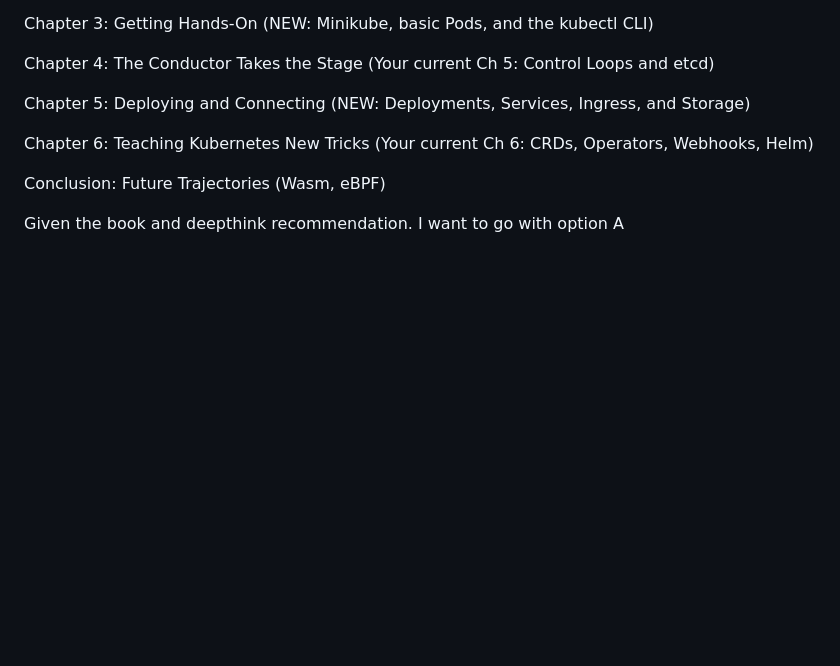
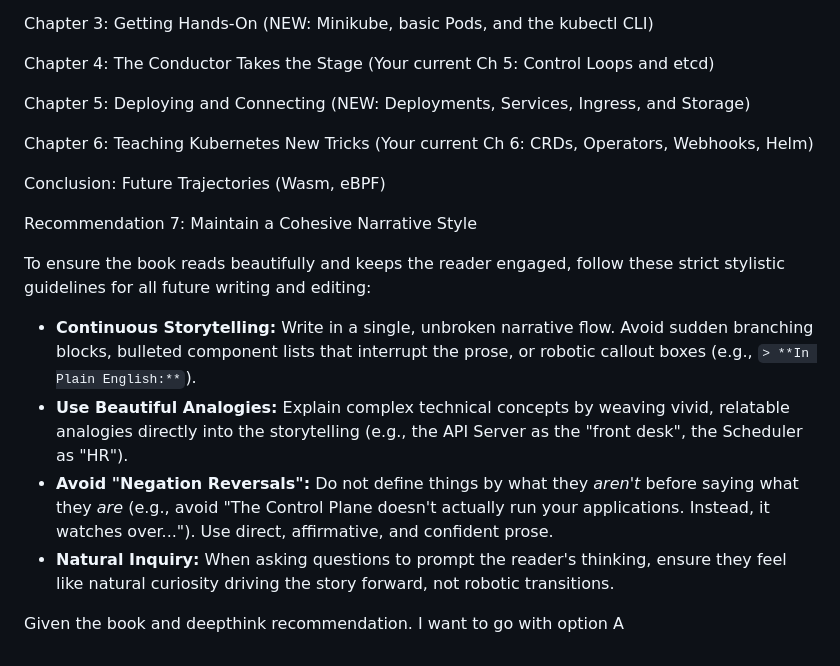
Before and after one commit to Alnour/kube_book, a Markdown page: references/gemini-pro-deep-think-recommendation.md, the part around the change. Drawn GitHub-style; blank space fills up the shorter version.

Commit message:
Style Guidelines: add Recommendation 7 for cohesive narrative storytelling, no robotic callouts, and no negation patterns

```diff
--- a/references/gemini-pro-deep-think-recommendation.md
+++ b/references/gemini-pro-deep-think-recommendation.md
@@ -100,8 +100,12 @@ Chapter 6: Teaching Kubernetes New Tricks (Your current Ch 6: CRDs, Operators, W
 
 Conclusion: Future Trajectories (Wasm, eBPF)
 
+Recommendation 7: Maintain a Cohesive Narrative Style
 
-
-
+To ensure the book reads beautifully and keeps the reader engaged, follow these strict stylistic guidelines for all future writing and editing:
+- **Continuous Storytelling:** Write in a single, unbroken narrative flow. Avoid sudden branching blocks, bulleted component lists that interrupt the prose, or robotic callout boxes (e.g., `> **In Plain English:**`).
+- **Use Beautiful Analogies:** Explain complex technical concepts by weaving vivid, relatable analogies directly into the storytelling (e.g., the API Server as the "front desk", the Scheduler as "HR").
+- **Avoid "Negation Reversals":** Do not define things by what they *aren't* before saying what they *are* (e.g., avoid "The Control Plane doesn't actually run your applications. Instead, it watches over..."). Use direct, affirmative, and confident prose.
+- **Natural Inquiry:** When asking questions to prompt the reader's thinking, ensure they feel like natural curiosity driving the story forward, not robotic transitions.
 
 Given the book and deepthink recommendation. I want to go with option A
```
